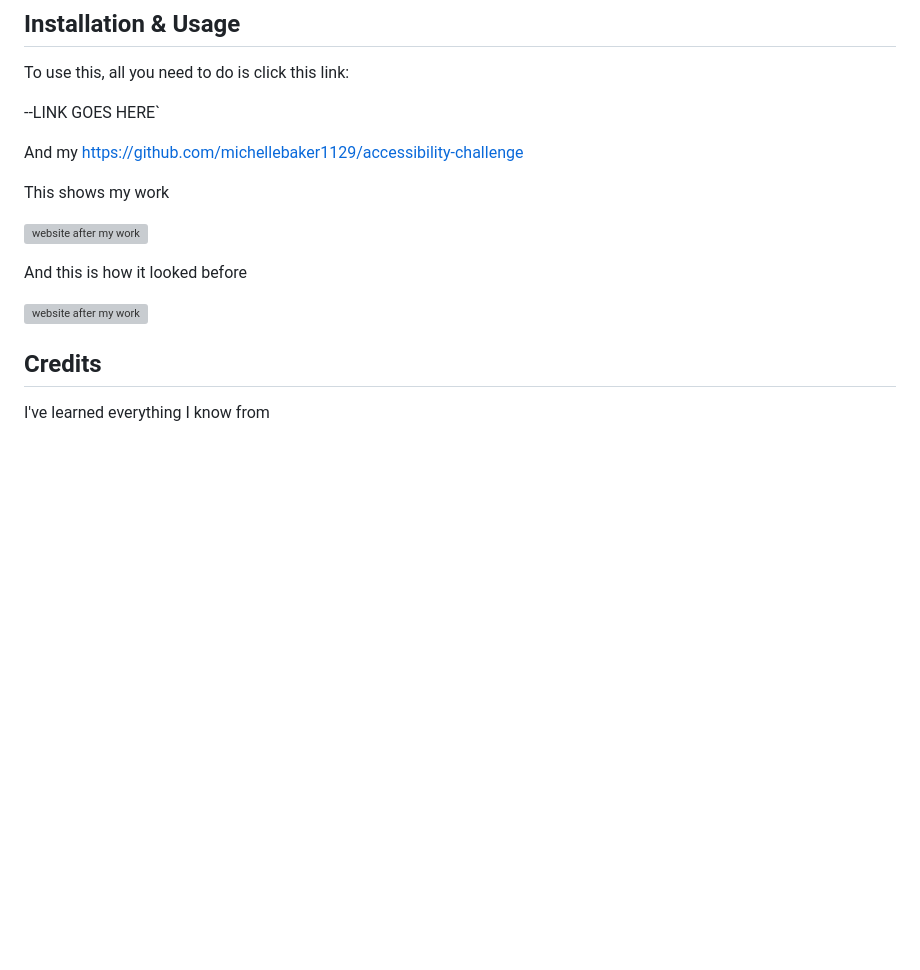
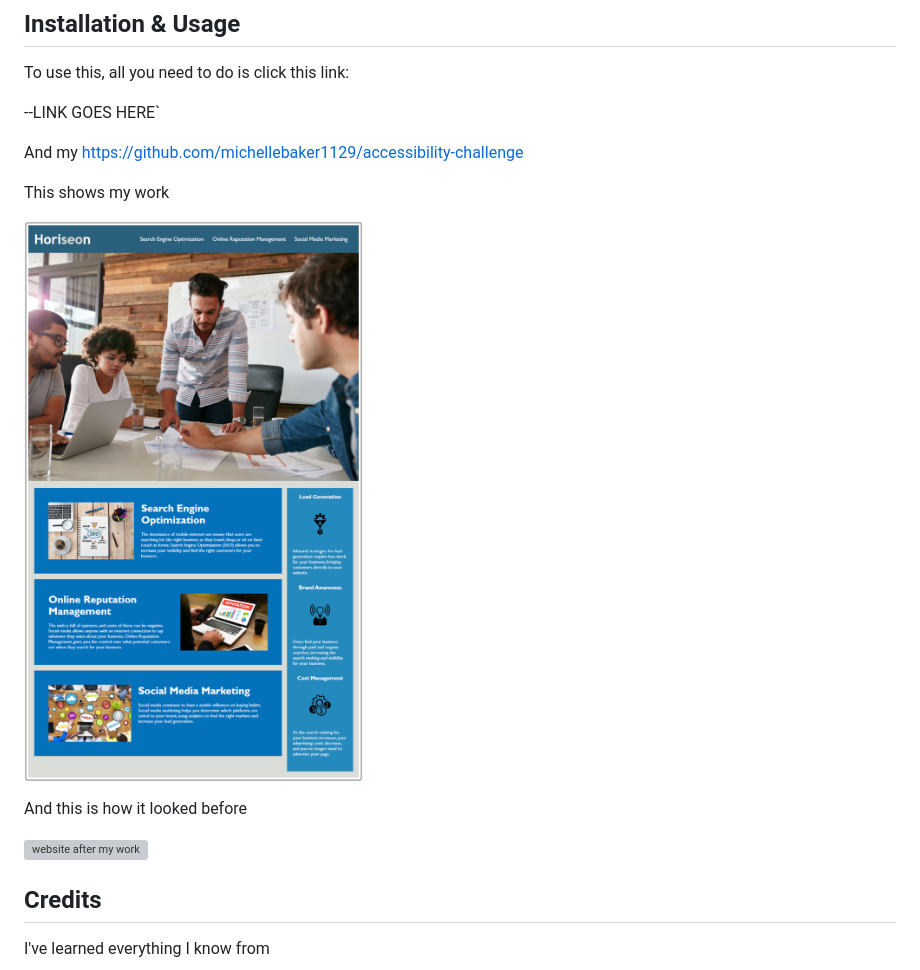
Before and after one commit to michellebaker1129/accessibility-challenge, a Markdown page: README.md, the part around one of its changes. Drawn GitHub-style; blank space fills up the shorter version; grey boxes are pictures that could not be loaded.

Commit message:
create absolute links for images in readme.md

```diff
--- a/README.md
+++ b/README.md
@@ -36,7 +36,7 @@ And my [https://github.com/michellebaker1129/accessibility-challenge](https://gi
 
 This shows my work
 
-![website after my work](./develop/assets/images/readme-image-after.png)
+![website after my work](https://github.com/michellebaker1129/accessibility-challenge/blob/main/Develop/assets/images/readme-image-before.png?raw=true)
 
 And this is how it looked before
 
```
Also changed, not shown: other parts of README.md (+1 -1 lines).
